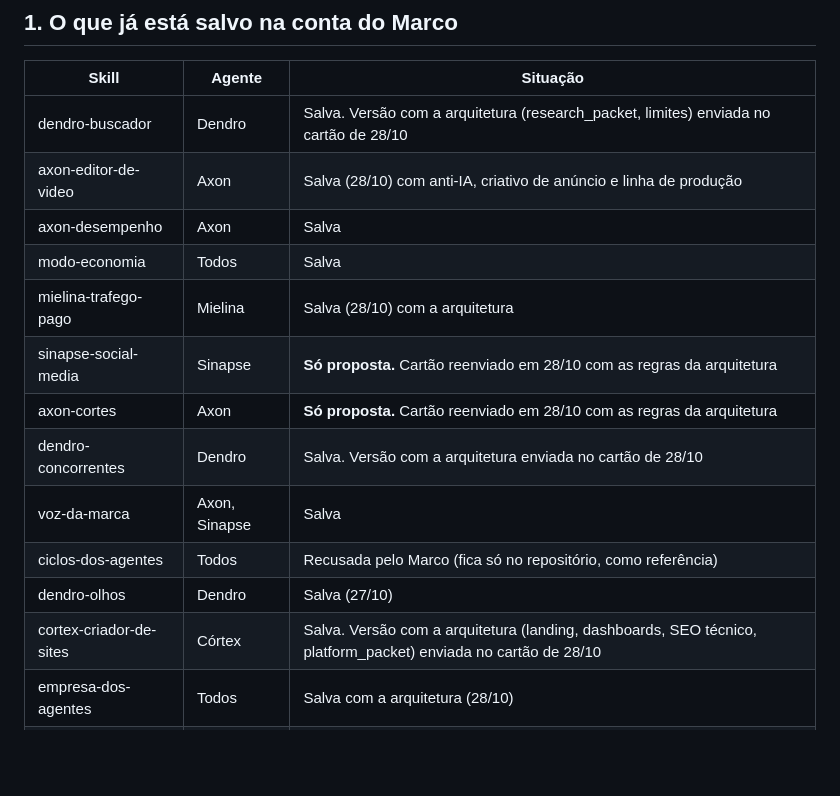
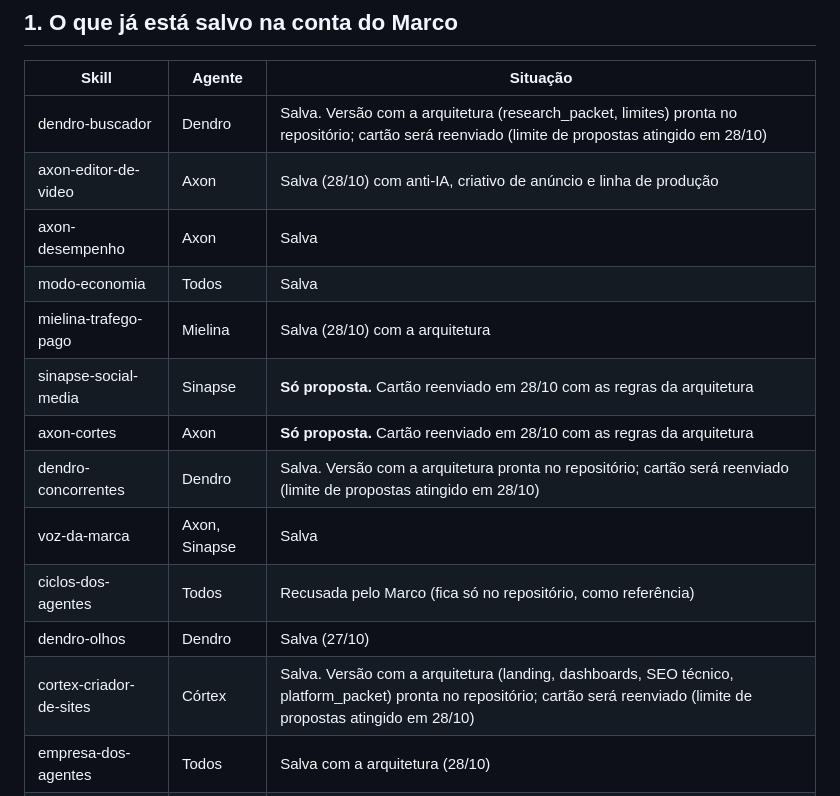
Before and after one commit to jessoliveiramartins-gif/skills-agentes, a Markdown page: CATALOGO.md, the part around the change. Rendered like a GitHub page; blank space fills up the shorter version.

Commit message:
Catálogo: cartões do Dendro e Córtex pendentes por limite
Co-Authored-By: Claude Opus 5.5 <noreply@anthropic.com>
Claude-Session: https://claude.ai/code/session_01ANcnzSwa5NzBtoxBEQbyCp

```diff
--- a/CATALOGO.md
+++ b/CATALOGO.md
@@ -6,18 +6,18 @@ Atualizado em 27/10/2026. Pesquisa do Dendro no GitHub público. Só entram skil
 
 | Skill | Agente | Situação |
 |---|---|---|
-| dendro-buscador | Dendro | Salva. Versão com a arquitetura (research_packet, limites) enviada no cartão de 28/10 |
+| dendro-buscador | Dendro | Salva. Versão com a arquitetura (research_packet, limites) pronta no repositório; cartão será reenviado (limite de propostas atingido em 28/10) |
 | axon-editor-de-video | Axon | Salva (28/10) com anti-IA, criativo de anúncio e linha de produção |
 | axon-desempenho | Axon | Salva |
 | modo-economia | Todos | Salva |
 | mielina-trafego-pago | Mielina | Salva (28/10) com a arquitetura |
 | sinapse-social-media | Sinapse | **Só proposta.** Cartão reenviado em 28/10 com as regras da arquitetura |
 | axon-cortes | Axon | **Só proposta.** Cartão reenviado em 28/10 com as regras da arquitetura |
-| dendro-concorrentes | Dendro | Salva. Versão com a arquitetura enviada no cartão de 28/10 |
+| dendro-concorrentes | Dendro | Salva. Versão com a arquitetura pronta no repositório; cartão será reenviado (limite de propostas atingido em 28/10) |
 | voz-da-marca | Axon, Sinapse | Salva |
 | ciclos-dos-agentes | Todos | Recusada pelo Marco (fica só no repositório, como referência) |
 | dendro-olhos | Dendro | Salva (27/10) |
-| cortex-criador-de-sites | Córtex | Salva. Versão com a arquitetura (landing, dashboards, SEO técnico, platform_packet) enviada no cartão de 28/10 |
+| cortex-criador-de-sites | Córtex | Salva. Versão com a arquitetura (landing, dashboards, SEO técnico, platform_packet) pronta no repositório; cartão será reenviado (limite de propostas atingido em 28/10) |
 | empresa-dos-agentes | Todos | Salva com a arquitetura (28/10) |
 | visao-geral-coordenador | Visão Geral | Salva (28/10). Coordenação e QA |
 
```
